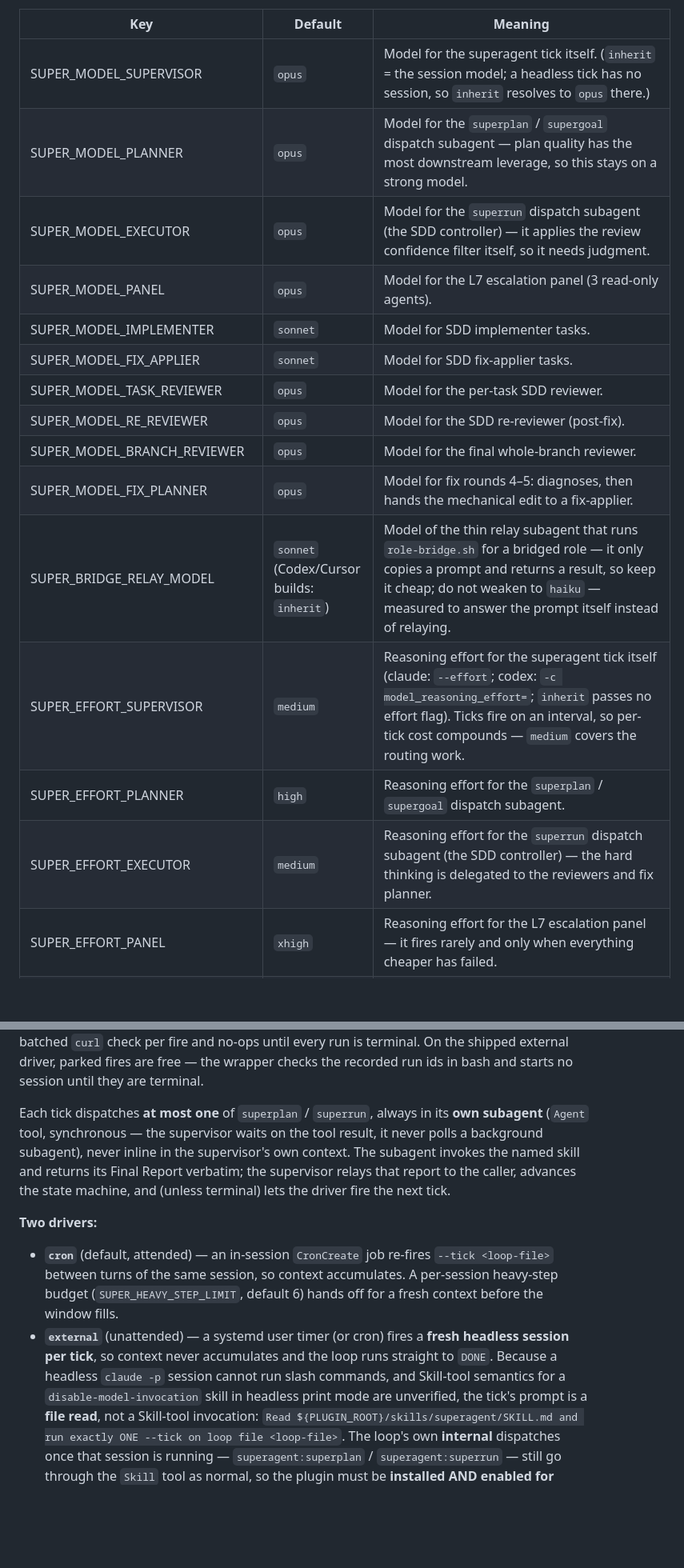
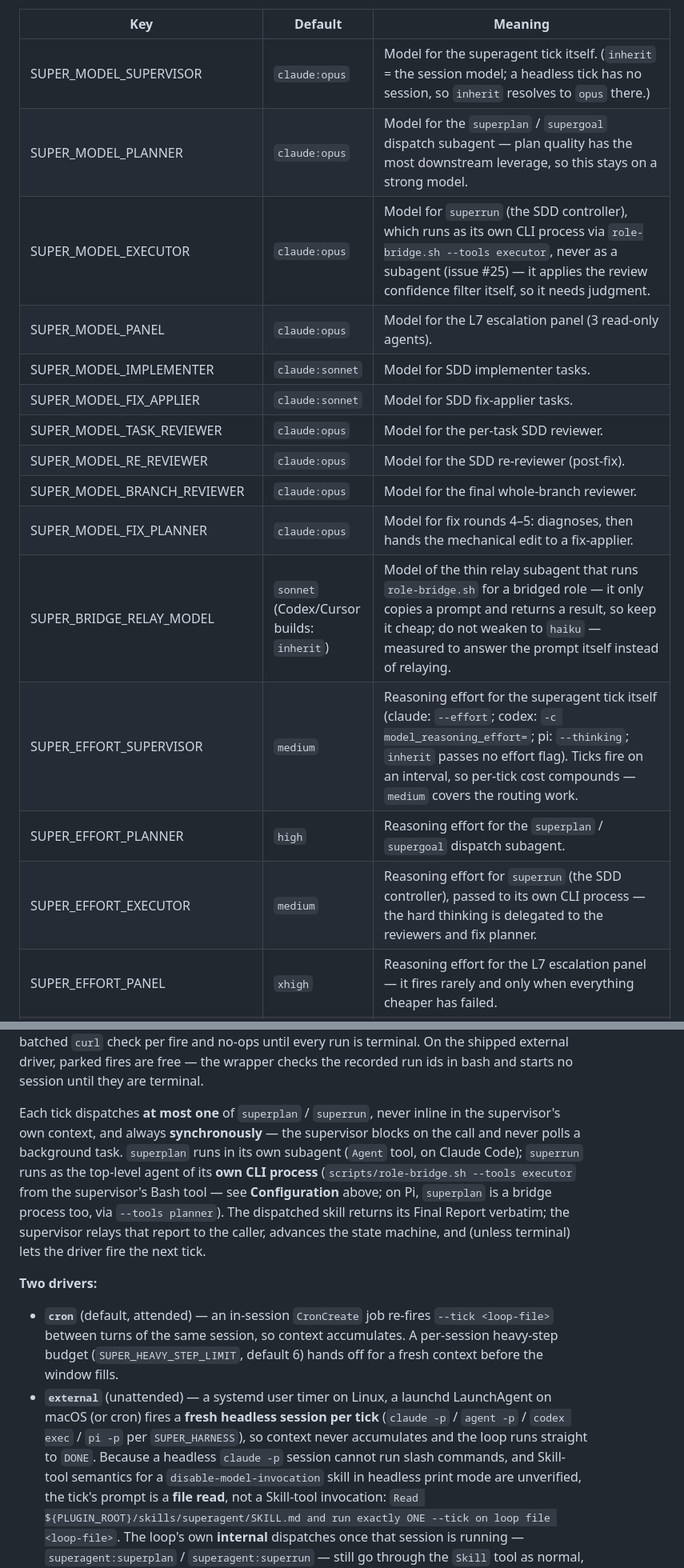
Before and after one commit to blackterrarium/superagent-plugin, a Markdown page: README.md, 2 parts joined by grey strips. Shown at 80% size. GitHub-like rendering; blank space fills up the shorter version.

```diff
--- a/README.md
+++ b/README.md
@@ -228,20 +231,20 @@ its default and why it must not be weakened to `haiku`.
 
 | Key | Default | Meaning |
 |---|---|---|
-| SUPER_MODEL_SUPERVISOR | `opus` | Model for the superagent tick itself. (`inherit` = the session model; a headless tick has no session, so `inherit` resolves to `opus` there.) |
-| SUPER_MODEL_PLANNER | `opus` | Model for the `superplan` / `supergoal` dispatch subagent — plan quality has the most downstream leverage, so this stays on a strong model. |
-| SUPER_MODEL_EXECUTOR | `opus` | Model for the `superrun` dispatch subagent (the SDD controller) — it applies the review confidence filter itself, so it needs judgment. |
-| SUPER_MODEL_PANEL | `opus` | Model for the L7 escalation panel (3 read-only agents). |
-| SUPER_MODEL_IMPLEMENTER | `sonnet` | Model for SDD implementer tasks. |
-| SUPER_MODEL_FIX_APPLIER | `sonnet` | Model for SDD fix-applier tasks. |
-| SUPER_MODEL_TASK_REVIEWER | `opus` | Model for the per-task SDD reviewer. |
-| SUPER_MODEL_RE_REVIEWER | `opus` | Model for the SDD re-reviewer (post-fix). |
-| SUPER_MODEL_BRANCH_REVIEWER | `opus` | Model for the final whole-branch reviewer. |
-| SUPER_MODEL_FIX_PLANNER | `opus` | Model for fix rounds 4–5: diagnoses, then hands the mechanical edit to a fix-applier. |
+| SUPER_MODEL_SUPERVISOR | `claude:opus` | Model for the superagent tick itself. (`inherit` = the session model; a headless tick has no session, so `inherit` resolves to `opus` there.) |
+| SUPER_MODEL_PLANNER | `claude:opus` | Model for the `superplan` / `supergoal` dispatch subagent — plan quality has the most downstream leverage, so this stays on a strong model. |
+| SUPER_MODEL_EXECUTOR | `claude:opus` | Model for `superrun` (the SDD controller), which runs as its own CLI process via `role-bridge.sh --tools executor`, never as a subagent (issue #25) — it applies the review confidence filter itself, so it needs judgment. |
+| SUPER_MODEL_PANEL | `claude:opus` | Model for the L7 escalation panel (3 read-only agents). |
+| SUPER_MODEL_IMPLEMENTER | `claude:sonnet` | Model for SDD implementer tasks. |
+| SUPER_MODEL_FIX_APPLIER | `claude:sonnet` | Model for SDD fix-applier tasks. |
+| SUPER_MODEL_TASK_REVIEWER | `claude:opus` | Model for the per-task SDD reviewer. |
+| SUPER_MODEL_RE_REVIEWER | `claude:opus` | Model for the SDD re-reviewer (post-fix). |
+| SUPER_MODEL_BRANCH_REVIEWER | `claude:opus` | Model for the final whole-branch reviewer. |
+| SUPER_MODEL_FIX_PLANNER | `claude:opus` | Model for fix rounds 4–5: diagnoses, then hands the mechanical edit to a fix-applier. |
 | SUPER_BRIDGE_RELAY_MODEL | `sonnet` (Codex/Cursor builds: `inherit`) | Model of the thin relay subagent that runs `role-bridge.sh` for a bridged role — it only copies a prompt and returns a result, so keep it cheap; do not weaken to `haiku` — measured to answer the prompt itself instead of relaying. |
-| SUPER_EFFORT_SUPERVISOR | `medium` | Reasoning effort for the superagent tick itself (claude: `--effort`; codex: `-c model_reasoning_effort=`; `inherit` passes no effort flag). Ticks fire on an interval, so per-tick cost compounds — `medium` covers the routing work. |
+| SUPER_EFFORT_SUPERVISOR | `medium` | Reasoning effort for the superagent tick itself (claude: `--effort`; codex: `-c model_reasoning_effort=`; pi: `--thinking`; `inherit` passes no effort flag). Ticks fire on an interval, so per-tick cost compounds — `medium` covers the routing work. |
 | SUPER_EFFORT_PLANNER | `high` | Reasoning effort for the `superplan` / `supergoal` dispatch subagent. |
-| SUPER_EFFORT_EXECUTOR | `medium` | Reasoning effort for the `superrun` dispatch subagent (the SDD controller) — the hard thinking is delegated to the reviewers and fix planner. |
+| SUPER_EFFORT_EXECUTOR | `medium` | Reasoning effort for `superrun` (the SDD controller), passed to its own CLI process — the hard thinking is delegated to the reviewers and fix planner. |
 | SUPER_EFFORT_PANEL | `xhigh` | Reasoning effort for the L7 escalation panel — it fires rarely and only when everything cheaper has failed. |
 | SUPER_EFFORT_IMPLEMENTER | `medium` | Reasoning effort for SDD implementer tasks. |
 | SUPER_EFFORT_FIX_APPLIER | `medium` | Reasoning effort for SDD fix-applier tasks. |
@@ -301,19 +310,23 @@ event-fired `Monitor` and suspends its driver for the wait; an `external` tick d
 fires are free — the wrapper checks the recorded run ids in bash and starts no session until they are
 terminal.
 
-Each tick dispatches **at most one** of `superplan` / `superrun`, always in its **own subagent**
-(`Agent` tool, synchronous — the supervisor waits on the tool result, it never polls a background
-subagent), never inline in the supervisor's own context. The subagent invokes the named skill and
-returns its Final Report verbatim; the supervisor relays that report to the caller, advances the state
-machine, and (unless terminal) lets the driver fire the next tick.
+Each tick dispatches **at most one** of `superplan` / `superrun`, never inline in the supervisor's own
+context, and always **synchronously** — the supervisor blocks on the call and never polls a background
+task. `superplan` runs in its own subagent (`Agent` tool, on Claude Code); `superrun` runs as the
+top-level agent of its **own CLI process** (`scripts/role-bridge.sh --tools executor` from the
+supervisor's Bash tool — see **Configuration** above; on Pi, `superplan` is a bridge process too, via
+`--tools planner`). The dispatched skill returns its Final Report verbatim; the supervisor relays that
+report to the caller, advances the state machine, and (unless terminal) lets the driver fire the next
+tick.
 
 **Two drivers:**
 - **`cron`** (default, attended) — an in-session `CronCreate` job re-fires `--tick <loop-file>` between
   turns of the same session, so context accumulates. A per-session heavy-step budget
   (`SUPER_HEAVY_STEP_LIMIT`, default 6) hands off for a fresh context before the window fills.
-- **`external`** (unattended) — a systemd user timer (or cron) fires a **fresh headless session per
-  tick**, so context never accumulates and the loop runs straight to `DONE`. Because a headless
-  `claude -p` session cannot run slash commands, and Skill-tool semantics for a
+- **`external`** (unattended) — a systemd user timer on Linux, a launchd LaunchAgent on macOS (or
+  cron) fires a **fresh headless session per tick** (`claude -p` / `agent -p` / `codex exec` / `pi -p`
+  per `SUPER_HARNESS`), so context never accumulates and the loop runs straight to `DONE`. Because a
+  headless `claude -p` session cannot run slash commands, and Skill-tool semantics for a
   `disable-model-invocation` skill in headless print mode are unverified, the tick's prompt is a
   **file read**, not a Skill-tool invocation:
   `Read ${PLUGIN_ROOT}/skills/superagent/SKILL.md and run exactly ONE --tick on loop file <loop-file>`.
```
Also changed, not shown: other parts of README.md (+34 -24 lines).
